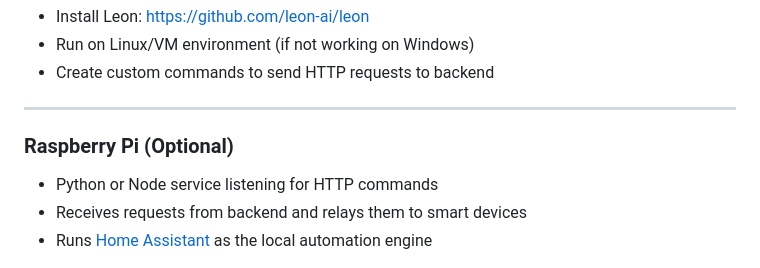
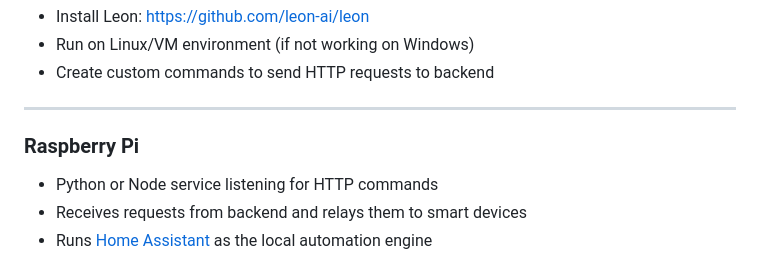
Before and after one commit to davidoc23/TechHomeProject, a Markdown page: README.md, the part around the change. Rendered like a GitHub page.

```diff
--- a/README.md
+++ b/README.md
@@ -156,7 +156,7 @@ Includes:
 
 ---
 
-### Raspberry Pi (Optional)
+### Raspberry Pi
 
 - Python or Node service listening for HTTP commands
 - Receives requests from backend and relays them to smart devices
```
